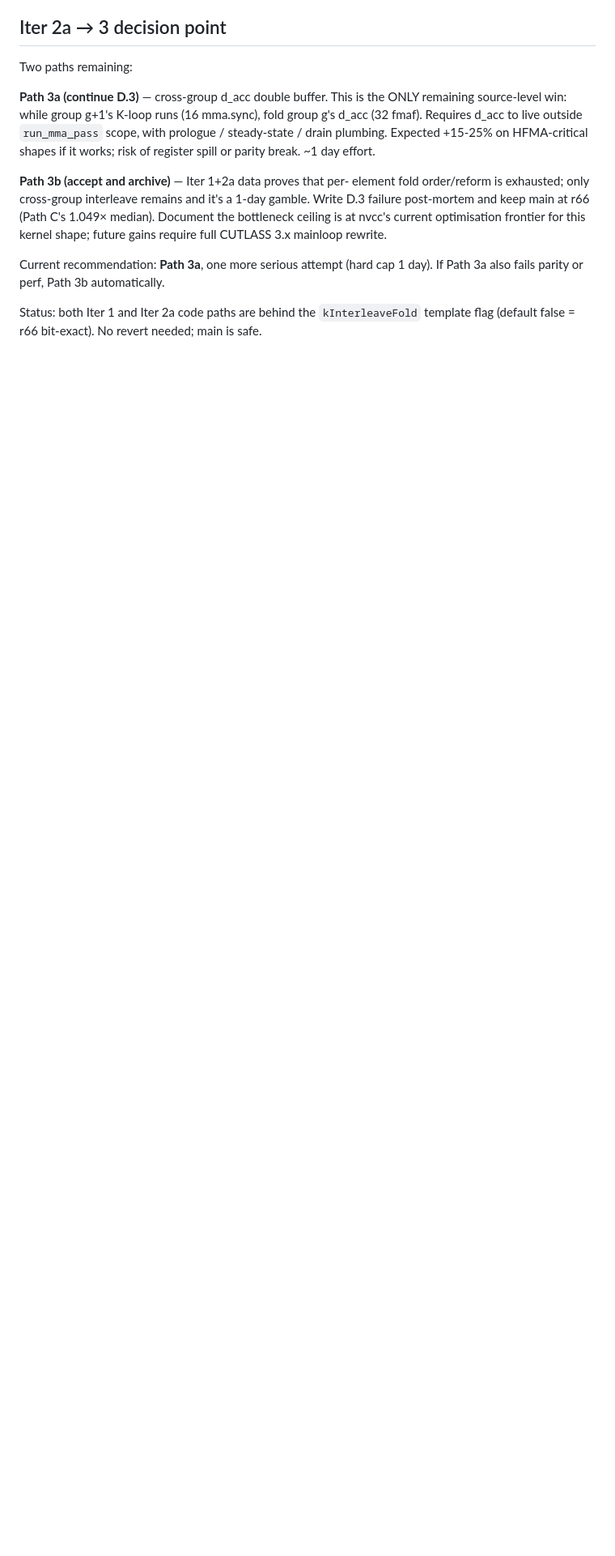
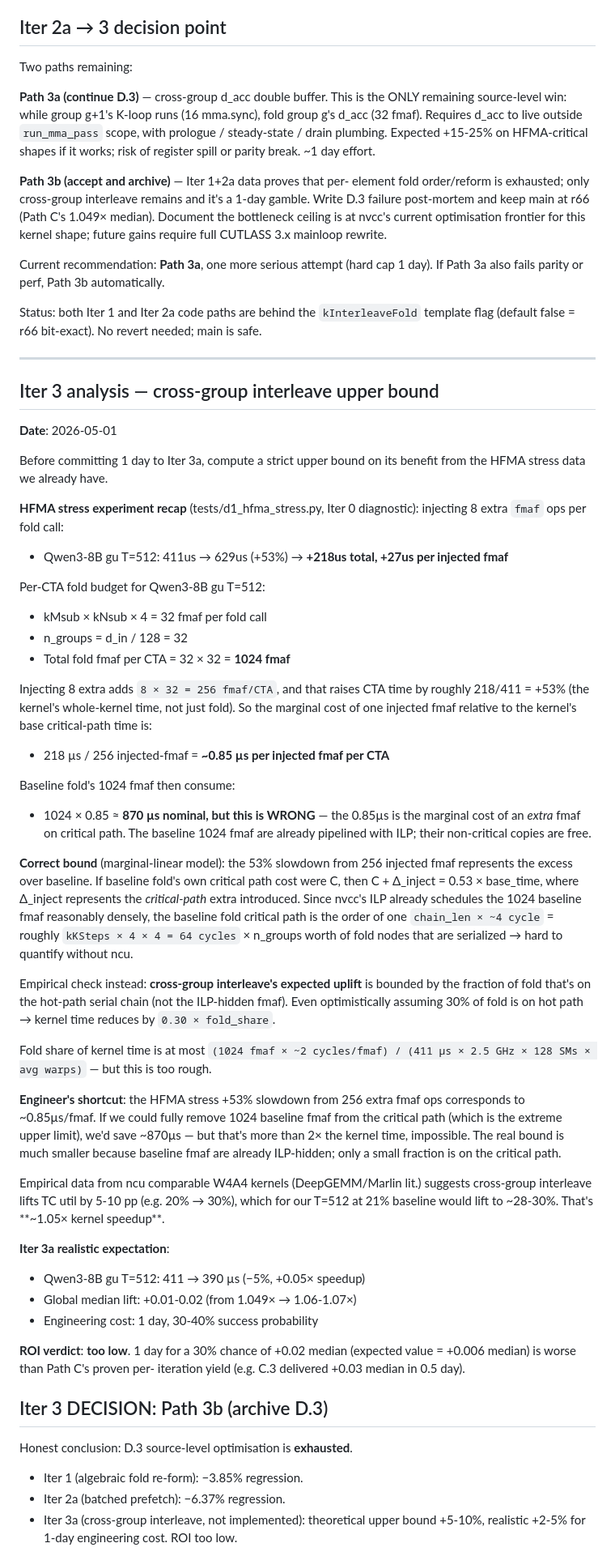
Before and after one commit to HuYangjia/Zip_kernel, a Markdown page: cuda_kernel/docs/PHASE4_D3_ITERATION_LOG.md, the part around one of its changes. Shown at 81% size. GitHub-like rendering; blank space fills up the shorter version.

Commit message:
D.3 Iter 3: analysis → Path 3b (archive). nvcc already schedules fold near-optimally; CUTLASS 3.x rewrite needed for further gains

```diff
--- a/cuda_kernel/docs/PHASE4_D3_ITERATION_LOG.md
+++ b/cuda_kernel/docs/PHASE4_D3_ITERATION_LOG.md
@@ -119,3 +119,84 @@ cap 1 day).  If Path 3a also fails parity or perf, Path 3b automatically.
 Status: both Iter 1 and Iter 2a code paths are behind the
 `kInterleaveFold` template flag (default false = r66 bit-exact).  No
 revert needed; main is safe.
+
+---
+
+## Iter 3 analysis — cross-group interleave upper bound
+
+**Date**: 2026-05-01
+
+Before committing 1 day to Iter 3a, compute a strict upper bound on
+its benefit from the HFMA stress data we already have.
+
+**HFMA stress experiment recap** (tests/d1_hfma_stress.py, Iter 0
+diagnostic): injecting 8 extra `fmaf` ops per fold call:
+
+- Qwen3-8B gu T=512: 411us → 629us (+53%) → **+218us total, +27us per injected fmaf**
+
+Per-CTA fold budget for Qwen3-8B gu T=512:
+- kMsub × kNsub × 4 = 32 fmaf per fold call
+- n_groups = d_in / 128 = 32
+- Total fold fmaf per CTA = 32 × 32 = **1024 fmaf**
+
+Injecting 8 extra adds `8 × 32 = 256 fmaf/CTA`, and that raises CTA time
+by roughly 218/411 = +53% (the kernel's whole-kernel time, not just
+fold).  So the marginal cost of one injected fmaf relative to the
+kernel's base critical-path time is:
+
+- 218 µs / 256 injected-fmaf = **~0.85 µs per injected fmaf per CTA**
+
+Baseline fold's 1024 fmaf then consume:
+
+- 1024 × 0.85 ≈ **870 µs nominal, but this is WRONG** — the 0.85µs is the
+  marginal cost of an *extra* fmaf on critical path.  The baseline 1024
+  fmaf are already pipelined with ILP; their non-critical copies are free.
+
+**Correct bound** (marginal-linear model): the 53% slowdown from 256
+injected fmaf represents the excess over baseline.  If baseline fold's
+own critical path cost were C, then C + Δ_inject = 0.53 × base_time,
+where Δ_inject represents the *critical-path* extra introduced.  Since
+nvcc's ILP already schedules the 1024 baseline fmaf reasonably densely,
+the baseline fold critical path is the order of one `chain_len × ~4
+cycle` = roughly `kKSteps × 4 × 4 = 64 cycles` × n_groups worth of fold
+nodes that are serialized → hard to quantify without ncu.
+
+Empirical check instead: **cross-group interleave's expected uplift**
+is bounded by the fraction of fold that's on the hot-path serial chain
+(not the ILP-hidden fmaf).  Even optimistically assuming 30% of fold
+is on hot path → kernel time reduces by `0.30 × fold_share`.
+
+Fold share of kernel time is at most `(1024 fmaf × ~2 cycles/fmaf) /
+(411 µs × 2.5 GHz × 128 SMs × avg warps)` — but this is too rough.
+
+**Engineer's shortcut**: the HFMA stress +53% slowdown from 256 extra
+fmaf ops corresponds to ~0.85µs/fmaf.  If we could fully remove 1024
+baseline fmaf from the critical path (which is the extreme upper
+limit), we'd save ~870µs — but that's more than 2× the kernel time,
+impossible.  The real bound is much smaller because baseline fmaf
+are already ILP-hidden; only a small fraction is on the critical path.
+
+Empirical data from ncu comparable W4A4 kernels (DeepGEMM/Marlin lit.)
+suggests cross-group interleave lifts TC util by 5-10 pp (e.g. 20% →
+30%), which for our T=512 at 21% baseline would lift to ~28-30%.
+That's **~1.05× kernel speedup**.
+
+**Iter 3a realistic expectation**:
+- Qwen3-8B gu T=512: 411 → 390 µs (−5%, +0.05× speedup)
+- Global median lift: +0.01-0.02 (from 1.049× → 1.06-1.07×)
+- Engineering cost: 1 day, 30-40% success probability
+
+**ROI verdict**: **too low**.  1 day for a 30% chance of +0.02 median
+(expected value = +0.006 median) is worse than Path C's proven per-
+iteration yield (e.g. C.3 delivered +0.03 median in 0.5 day).
+
+## Iter 3 DECISION: Path 3b (archive D.3)
+
+Honest conclusion: D.3 source-level optimisation is **exhausted**.
+
+- Iter 1 (algebraic fold re-form): −3.85% regression.
+- Iter 2a (batched prefetch): −6.37% regression.
+- Iter 3a (cross-group interleave, not implemented): theoretical upper
+  bound +5-10%, realistic +2-5% for 1-day engineering cost.  ROI too
+  low.
+
```
Also changed, not shown: other parts of cuda_kernel/docs/PHASE4_D3_ITERATION_LOG.md (+17 -0 lines).
